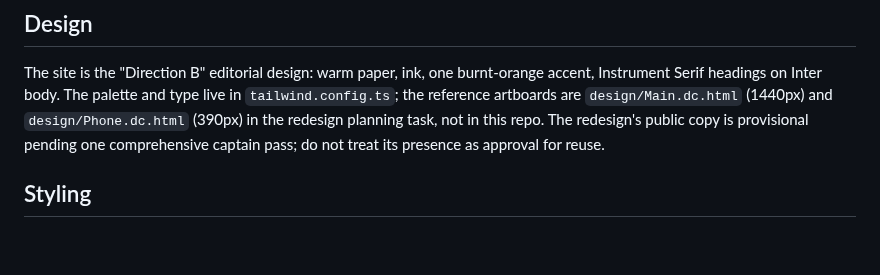
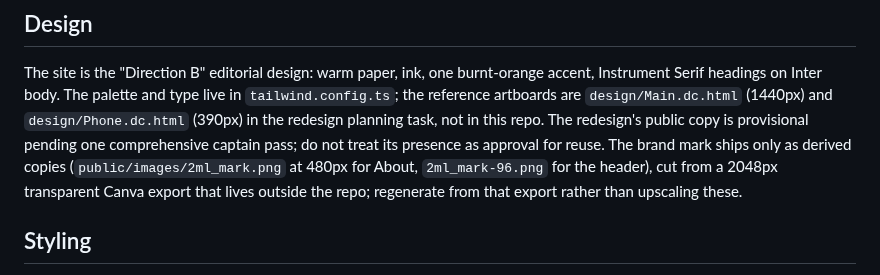
Before and after one commit to zachlandes/2ml-website, a Markdown page: AGENTS.md, the part around the change. Drawn GitHub-style; blank space fills up the shorter version.

```diff
--- a/AGENTS.md
+++ b/AGENTS.md
@@ -15,6 +15,7 @@ The contact form posts straight to Formspree from the browser, which is why the
 The site is the "Direction B" editorial design: warm paper, ink, one burnt-orange accent, Instrument Serif headings on Inter body.
 The palette and type live in `tailwind.config.ts`; the reference artboards are `design/Main.dc.html` (1440px) and `design/Phone.dc.html` (390px) in the redesign planning task, not in this repo.
 The redesign's public copy is provisional pending one comprehensive captain pass; do not treat its presence as approval for reuse.
+The brand mark ships only as derived copies (`public/images/2ml_mark.png` at 480px for About, `2ml_mark-96.png` for the header), cut from a 2048px transparent Canva export that lives outside the repo; regenerate from that export rather than upscaling these.
 
 ## Styling
 
```
Also changed, not shown: docs/content-notes.md (+1 -1 lines), public/images/2ml_logo.png (deleted), public/images/2ml_mark-96.png (added), public/images/2ml_mark.png (added), 2 other files.
